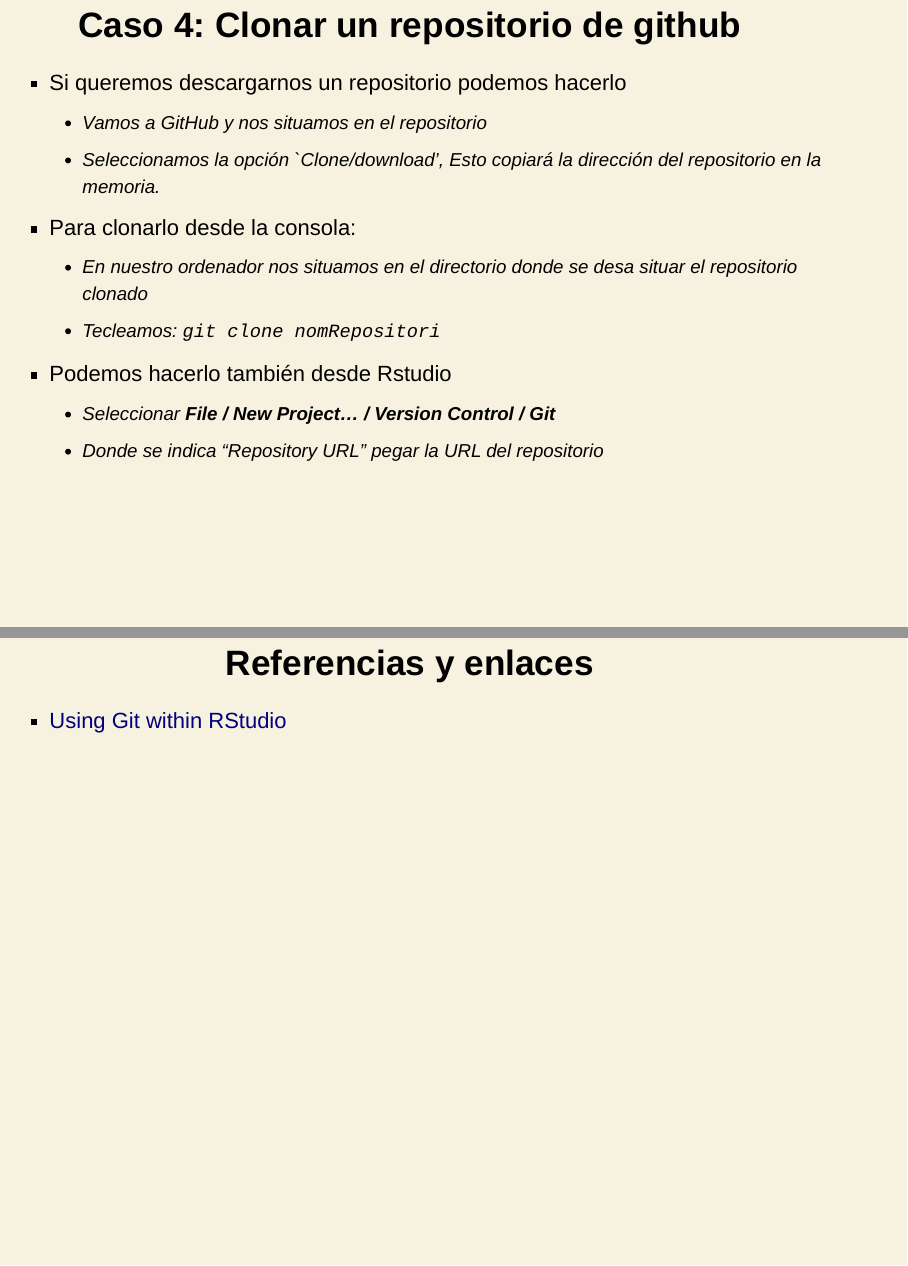
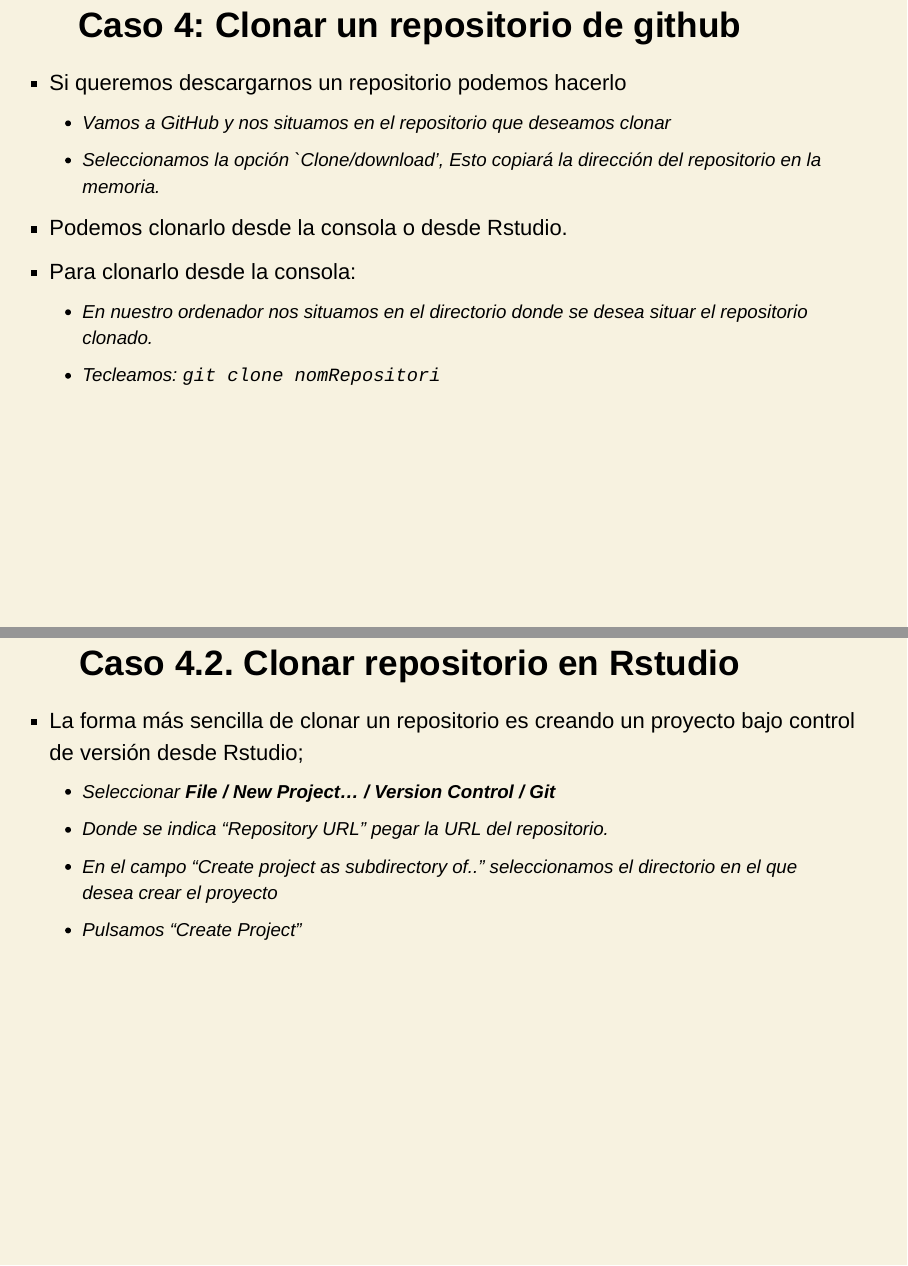
Before and after one commit to ASPteaching/2017-03-Rpackages_and_Github, an R Markdown document (R_SCV_y_github-ES.Rmd): pages 21 and 22 of 22 before the commit and pages 21 and 22 of 23 after it, joined at a grey line. The pictures show the output file R_SCV_y_github-ES.html that the author committed with the source, opened offline.

Commit message:
Updated with minor changes

```diff
--- a/R_SCV_y_github-ES.Rmd
+++ b/R_SCV_y_github-ES.Rmd
@@ -220,14 +220,22 @@ git push -u origin master
 # Caso 4: Clonar un repositorio de github
 
 - Si queremos descargarnos un repositorio podemos hacerlo
-    + Vamos a GitHub y nos situamos en el repositorio
+    + Vamos a GitHub y nos situamos en el repositorio que deseamos clonar
     + Seleccionamos la opción `Clone/download', Esto copiará la dirección del repositorio en la memoria.
+- Podemos clonarlo desde la consola o desde Rstudio.
 - Para clonarlo desde la consola:
-    + En nuestro ordenador nos situamos en el directorio donde se desa situar el repositorio clonado
+    + En nuestro ordenador nos situamos en el directorio donde se desea situar el repositorio clonado.
     + Tecleamos: `git clone nomRepositori`
-- Podemos hacerlo también desde Rstudio
+
+---
+
+# Caso 4.2. Clonar repositorio en Rstudio
+
+- La forma más sencilla de clonar un repositorio es creando un  proyecto bajo control de versión desde Rstudio;
     + Seleccionar __File / New Project... / Version Control / Git__
-    + Donde se indica "Repository URL" pegar la URL del repositorio
+    + Donde se indica "Repository URL" pegar la URL del repositorio.
+    + En el campo "Create project as subdirectory of.." seleccionamos el directorio en el que desea crear el proyecto
+    + Pulsamos "Create Project"
 
 # Referencias y enlaces
 
```
Also changed, not shown: R_SCV_y_github-ES.html, R_SCV_y_github-ES.Rmd (2 more changed lines).
